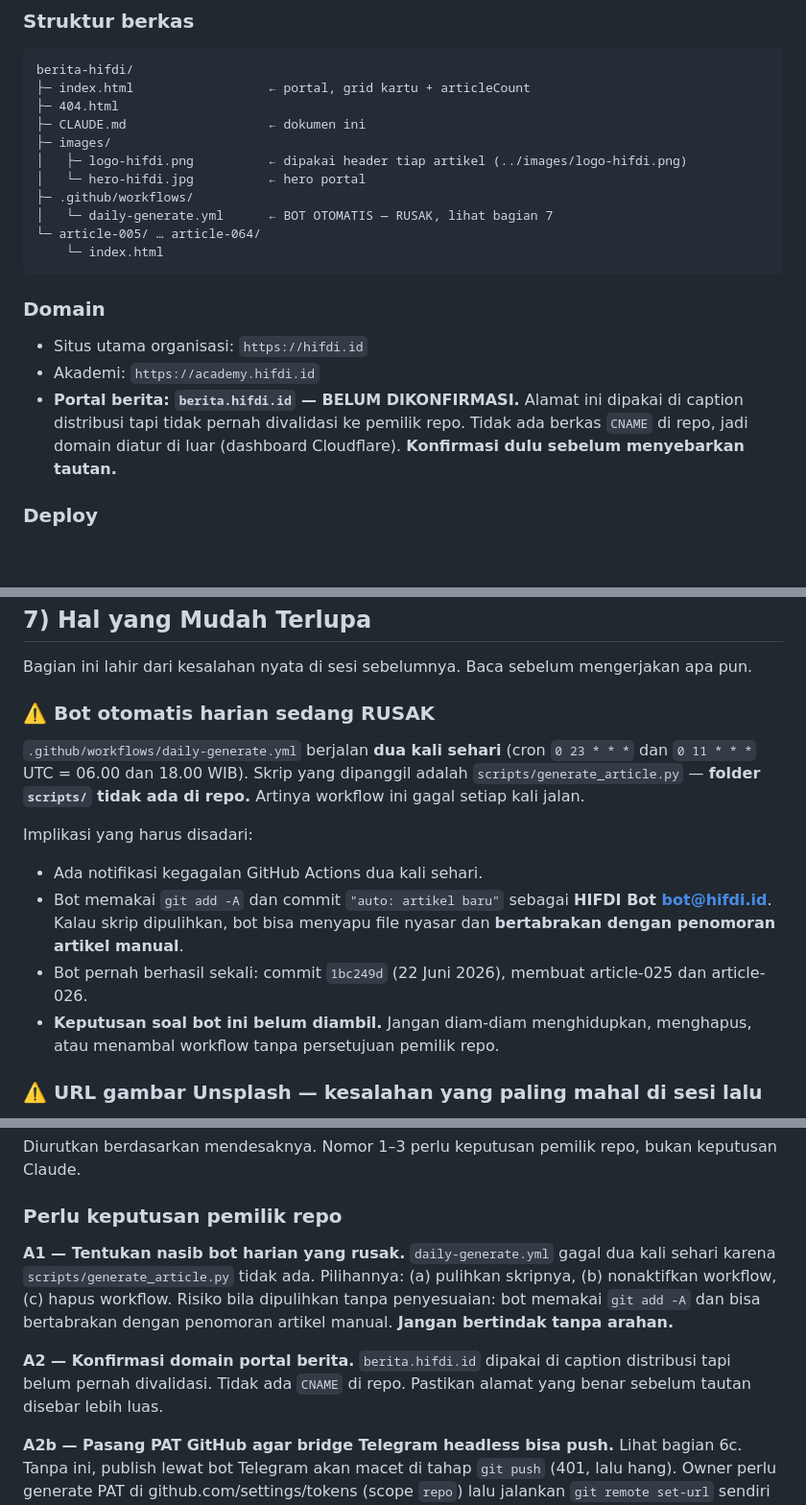
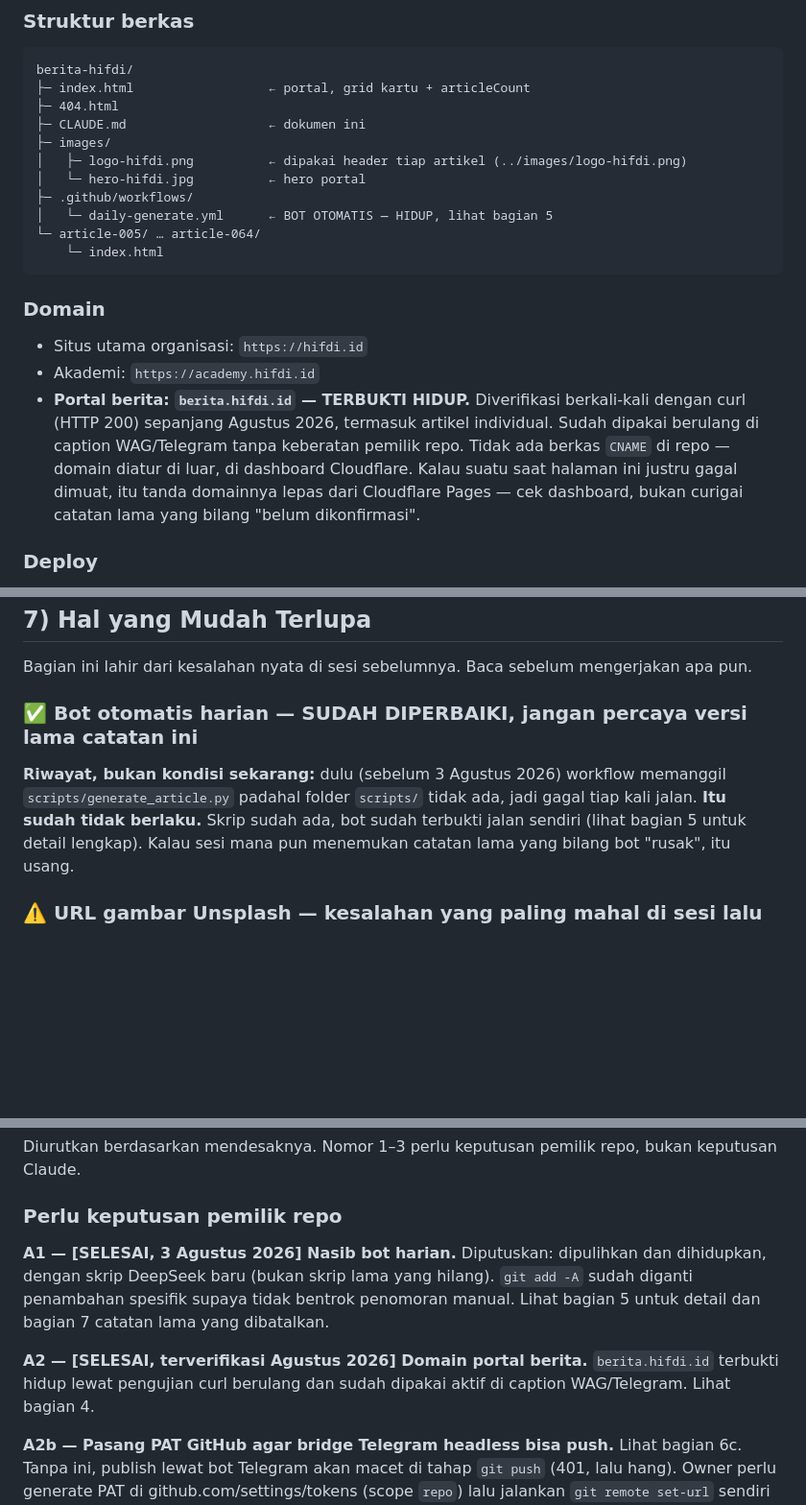
Before and after one commit to pp-hifdi/berita-hifdi, a Markdown page: CLAUDE.md, 3 parts joined by grey strips. Shown at 96% size. Drawn GitHub-style; blank space fills up the shorter version.

Commit message:
docs: tambal 2 temuan uji cold-start ronde 2 - status bot RUSAK & domain BELUM DIKONFIRMASI sudah usang

````diff
--- a/CLAUDE.md
+++ b/CLAUDE.md
@@ -178,7 +178,7 @@ berita-hifdi/
 │   ├─ logo-hifdi.png          ← dipakai header tiap artikel (../images/logo-hifdi.png)
 │   └─ hero-hifdi.jpg          ← hero portal
 ├─ .github/workflows/
-│   └─ daily-generate.yml      ← BOT OTOMATIS — RUSAK, lihat bagian 7
+│   └─ daily-generate.yml      ← BOT OTOMATIS — HIDUP, lihat bagian 5
 └─ article-005/ … article-064/
     └─ index.html
 ```
@@ -186,10 +186,13 @@ berita-hifdi/
 ### Domain
 - Situs utama organisasi: `https://hifdi.id`
 - Akademi: `https://academy.hifdi.id`
-- **Portal berita: `berita.hifdi.id` — BELUM DIKONFIRMASI.** Alamat ini dipakai
-  di caption distribusi tapi tidak pernah divalidasi ke pemilik repo. Tidak ada
-  berkas `CNAME` di repo, jadi domain diatur di luar (dashboard Cloudflare).
-  **Konfirmasi dulu sebelum menyebarkan tautan.**
+- **Portal berita: `berita.hifdi.id` — TERBUKTI HIDUP.** Diverifikasi berkali-kali
+  dengan curl (HTTP 200) sepanjang Agustus 2026, termasuk artikel individual.
+  Sudah dipakai berulang di caption WAG/Telegram tanpa keberatan pemilik repo.
+  Tidak ada berkas `CNAME` di repo — domain diatur di luar, di dashboard
+  Cloudflare. Kalau suatu saat halaman ini justru gagal dimuat, itu tanda
+  domainnya lepas dari Cloudflare Pages — cek dashboard, bukan curigai catatan
+  lama yang bilang "belum dikonfirmasi".
 
 ### Deploy
 - **Cloudflare Pages**, terhubung otomatis ke branch `main`.
@@ -506,21 +509,12 @@ pemilik repo di sesi interaktif dulu.
 Bagian ini lahir dari kesalahan nyata di sesi sebelumnya. Baca sebelum
 mengerjakan apa pun.
 
-### ⚠️ Bot otomatis harian sedang RUSAK
-`.github/workflows/daily-generate.yml` berjalan **dua kali sehari**
-(cron `0 23 * * *` dan `0 11 * * *` UTC = 06.00 dan 18.00 WIB). Skrip yang
-dipanggil adalah `scripts/generate_article.py` — **folder `scripts/` tidak ada
-di repo.** Artinya workflow ini gagal setiap kali jalan.
-
-Implikasi yang harus disadari:
-- Ada notifikasi kegagalan GitHub Actions dua kali sehari.
-- Bot memakai `git add -A` dan commit `"auto: artikel baru"` sebagai
-  **HIFDI Bot <bot@hifdi.id>**. Kalau skrip dipulihkan, bot bisa menyapu file
-  nyasar dan **bertabrakan dengan penomoran artikel manual**.
-- Bot pernah berhasil sekali: commit `1bc249d` (22 Juni 2026), membuat
-  article-025 dan article-026.
-- **Keputusan soal bot ini belum diambil.** Jangan diam-diam menghidupkan,
-  menghapus, atau menambal workflow tanpa persetujuan pemilik repo.
+### ✅ Bot otomatis harian — SUDAH DIPERBAIKI, jangan percaya versi lama catatan ini
+**Riwayat, bukan kondisi sekarang:** dulu (sebelum 3 Agustus 2026) workflow
+memanggil `scripts/generate_article.py` padahal folder `scripts/` tidak ada,
+jadi gagal tiap kali jalan. **Itu sudah tidak berlaku.** Skrip sudah ada, bot
+sudah terbukti jalan sendiri (lihat bagian 5 untuk detail lengkap). Kalau
+sesi mana pun menemukan catatan lama yang bilang bot "rusak", itu usang.
 
 ### ⚠️ URL gambar Unsplash — kesalahan yang paling mahal di sesi lalu
 **ID foto Unsplash itu string acak dan mustahil ditebak.** Di sesi sebelumnya
@@ -631,15 +625,14 @@ bukan keputusan Claude.
 
 ### Perlu keputusan pemilik repo
 
-**A1 — Tentukan nasib bot harian yang rusak.** `daily-generate.yml` gagal dua
-kali sehari karena `scripts/generate_article.py` tidak ada. Pilihannya:
-(a) pulihkan skripnya, (b) nonaktifkan workflow, (c) hapus workflow.
-Risiko bila dipulihkan tanpa penyesuaian: bot memakai `git add -A` dan bisa
-bertabrakan dengan penomoran artikel manual. **Jangan bertindak tanpa arahan.**
+**A1 — [SELESAI, 3 Agustus 2026] Nasib bot harian.** Diputuskan: dipulihkan
+dan dihidupkan, dengan skrip DeepSeek baru (bukan skrip lama yang hilang).
+`git add -A` sudah diganti penambahan spesifik supaya tidak bentrok penomoran
+manual. Lihat bagian 5 untuk detail dan bagian 7 catatan lama yang dibatalkan.
 
-**A2 — Konfirmasi domain portal berita.** `berita.hifdi.id` dipakai di caption
-distribusi tapi belum pernah divalidasi. Tidak ada `CNAME` di repo. Pastikan
-alamat yang benar sebelum tautan disebar lebih luas.
+**A2 — [SELESAI, terverifikasi Agustus 2026] Domain portal berita.**
+`berita.hifdi.id` terbukti hidup lewat pengujian curl berulang dan sudah
+dipakai aktif di caption WAG/Telegram. Lihat bagian 4.
 
 **A2b — Pasang PAT GitHub agar bridge Telegram headless bisa push.** Lihat
 bagian 6c. Tanpa ini, publish lewat bot Telegram akan macet di tahap
````
